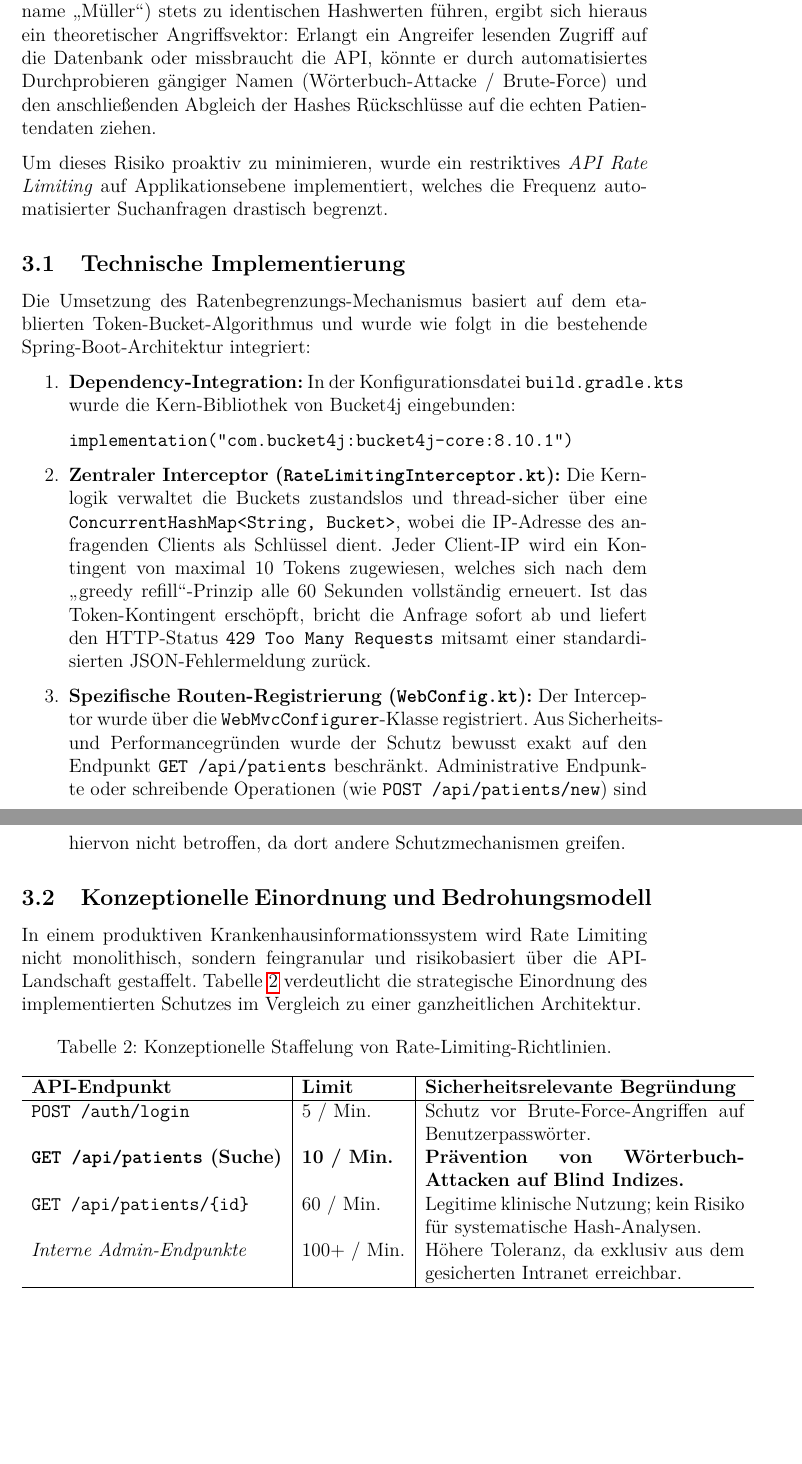
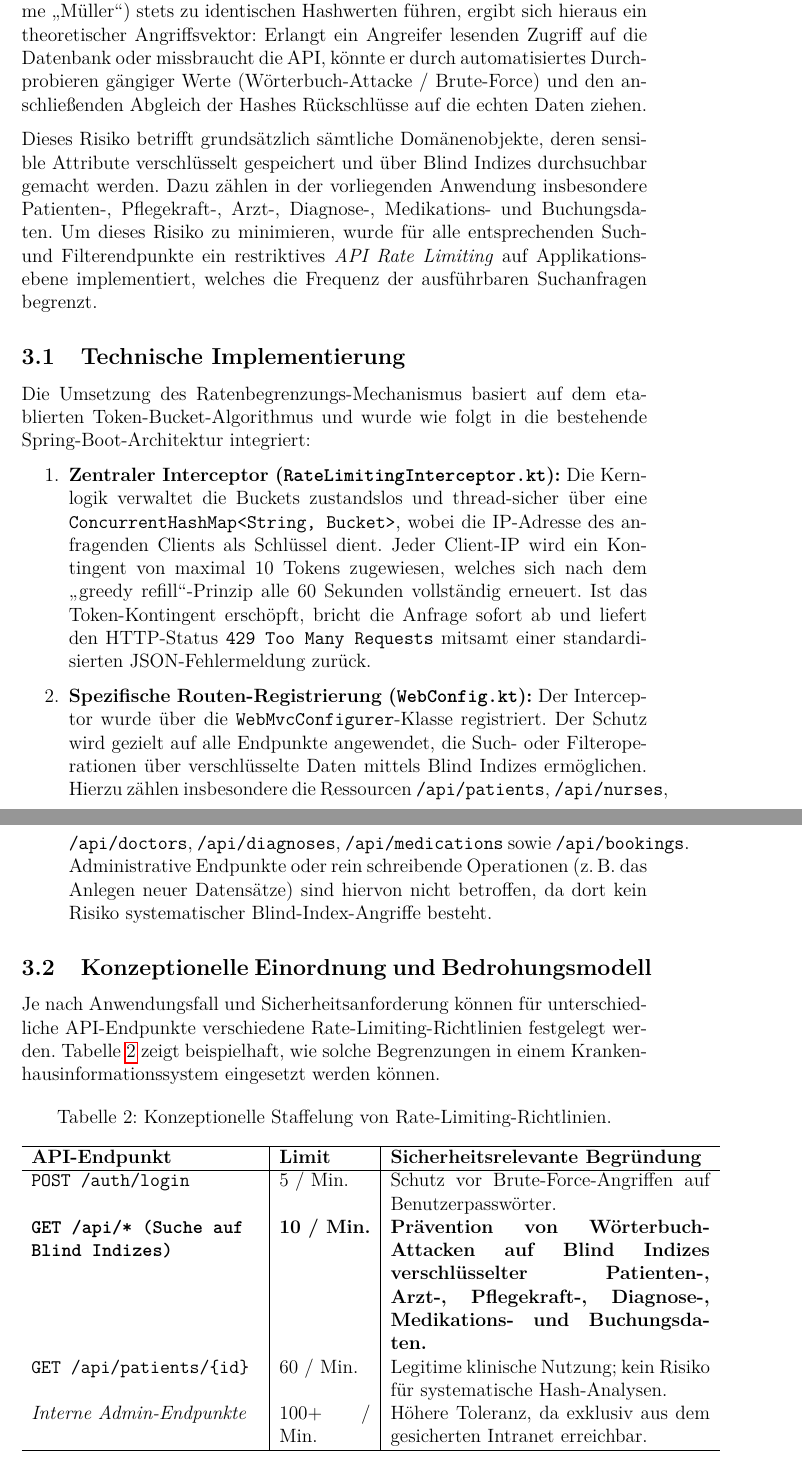
Before and after one commit to Gottschalk125/adt-documentation, a LaTeX document (Abgabe_Gesamt/Abgabe_4/main.tex, which reads Abgabe_Gesamt/Abgabe_4/DB_Backend/rate_limiting.tex): two parts of pages 8 and 9 of 13 before the commit and two parts of pages 8 and 9 of 14 after it, joined at a grey line, cut so that both start at the same text, the shorter picture padded with empty space. Compiled offline with pdfLaTeX.

Commit message:
docs: Changes in rate limiting

```diff
--- a/Abgabe_Gesamt/Abgabe_4/DB_Backend/rate_limiting.tex
+++ b/Abgabe_Gesamt/Abgabe_4/DB_Backend/rate_limiting.tex
@@ -1,37 +1,35 @@
 \section{API Rate Limiting zum Schutz deterministischer Blind Indizes}
-%TODO: hier darauf eingehen, dass /doctors und /nurses und /diseases das auch haben => nur die verschlüsselten Endpoints
-Mit der Einführung des Blind-Indexing-Verfahrens zur performanten Filterung verschlüsselter Attribute wurde eine deterministische Komponente in die Datenhaltung integriert. Da identische Klartextwerte (z.\,B. der Nachname "`Müller"') stets zu identischen Hashwerten führen, ergibt sich hieraus ein theoretischer Angriffsvektor: Erlangt ein Angreifer lesenden Zugriff auf die Datenbank oder missbraucht die API, könnte er durch automatisiertes Durchprobieren gängiger Namen (Wörterbuch-Attacke / Brute-Force) und den anschließenden Abgleich der Hashes Rückschlüsse auf die echten Patientendaten ziehen.
 
-Um dieses Risiko proaktiv zu minimieren, wurde ein restriktives \textit{API Rate Limiting} auf Applikationsebene implementiert, welches die Frequenz automatisierter Suchanfragen drastisch begrenzt.
+Mit der Einführung des Blind-Indexing-Verfahrens zur performanten Filterung verschlüsselter Attribute wurde eine deterministische Komponente in die Datenhaltung integriert. Da identische Klartextwerte (z.B. der Nachname "`Müller"') stets zu identischen Hashwerten führen, ergibt sich hieraus ein theoretischer Angriffsvektor: Erlangt ein Angreifer lesenden Zugriff auf die Datenbank oder missbraucht die API, könnte er durch automatisiertes Durchprobieren gängiger Werte (Wörterbuch-Attacke / Brute-Force) und den anschließenden Abgleich der Hashes Rückschlüsse auf die echten Daten ziehen.
+
+Dieses Risiko betrifft grundsätzlich sämtliche Domänenobjekte, deren sensible Attribute verschlüsselt gespeichert und über Blind Indizes durchsuchbar gemacht werden. Dazu zählen in der vorliegenden Anwendung insbesondere Patienten-, Pflegekraft-, Arzt-, Diagnose-, Medikations- und Buchungsdaten. Um dieses Risiko zu minimieren, wurde für alle entsprechenden Such- und Filterendpunkte ein restriktives \textit{API Rate Limiting} auf Applikationsebene implementiert, welches die Frequenz der ausführbaren Suchanfragen begrenzt.
 
 \subsection{Technische Implementierung}
 
 Die Umsetzung des Ratenbegrenzungs-Mechanismus basiert auf dem etablierten Token-Bucket-Algorithmus und wurde wie folgt in die bestehende Spring-Boot-Architektur integriert:
 
 \begin{enumerate}
-    \item \textbf{Dependency-Integration:} In der Konfigurationsdatei \texttt{build.gradle.kts} wurde die Kern-Bibliothek von Bucket4j eingebunden:
-\begin{verbatim}
-implementation("com.bucket4j:bucket4j-core:8.10.1")
-\end{verbatim}
 
-    \item \textbf{Zentraler Interceptor (\texttt{RateLimitingInterceptor.kt}):} Die Kernlogik verwaltet die Buckets zustandslos und thread-sicher über eine \texttt{ConcurrentHashMap<String, Bucket>}, wobei die IP-Adresse des anfragenden Clients als Schlüssel dient. Jeder Client-IP wird ein Kontingent von maximal $10$ Tokens zugewiesen, welches sich nach dem "`greedy refill"'-Prinzip alle 60 Sekunden vollständig erneuert. Ist das Token-Kontingent erschöpft, bricht die Anfrage sofort ab und liefert den HTTP-Status \texttt{429 Too Many Requests} mitsamt einer standardisierten JSON-Fehlermeldung zurück.
+\item \textbf{Zentraler Interceptor (\texttt{RateLimitingInterceptor.kt}):} Die Kernlogik verwaltet die Buckets zustandslos und thread-sicher über eine \texttt{ConcurrentHashMap<String, Bucket>}, wobei die IP-Adresse des anfragenden Clients als Schlüssel dient. Jeder Client-IP wird ein Kontingent von maximal $10$ Tokens zugewiesen, welches sich nach dem "`greedy refill"'-Prinzip alle 60 Sekunden vollständig erneuert. Ist das Token-Kontingent erschöpft, bricht die Anfrage sofort ab und liefert den HTTP-Status \texttt{429 Too Many Requests} mitsamt einer standardisierten JSON-Fehlermeldung zurück.
 
-    \item \textbf{Spezifische Routen-Registrierung (\texttt{WebConfig.kt}):} Der Interceptor wurde über die \texttt{WebMvcConfigurer}-Klasse registriert. Aus Sicherheits- und Performancegründen wurde der Schutz bewusst exakt auf den Endpunkt \texttt{GET /api/patients} beschränkt. Administrative Endpunkte oder schreibende Operationen (wie \texttt{POST /api/patients/new}) sind hiervon nicht betroffen, da dort andere Schutzmechanismen greifen.
+\item \textbf{Spezifische Routen-Registrierung (\texttt{WebConfig.kt}):} Der Interceptor wurde über die \texttt{WebMvcConfigurer}-Klasse registriert. Der Schutz wird gezielt auf alle Endpunkte angewendet, die Such- oder Filteroperationen über verschlüsselte Daten mittels Blind Indizes ermöglichen. Hierzu zählen insbesondere die Ressourcen \texttt{/api/patients}, \texttt{/api/nurses}, \texttt{/api/doctors}, \texttt{/api/diagnoses}, \texttt{/api/medications} sowie \texttt{/api/bookings}. Administrative Endpunkte oder rein schreibende Operationen (z.\,B. das Anlegen neuer Datensätze) sind hiervon nicht betroffen, da dort kein Risiko systematischer Blind-Index-Angriffe besteht.
+
 \end{enumerate}
+
 
 \subsection{Konzeptionelle Einordnung und Bedrohungsmodell}
 
-In einem produktiven Krankenhausinformationssystem wird Rate Limiting nicht monolithisch, sondern feingranular und risikobasiert über die API-Landschaft gestaffelt. Tabelle~\ref{tab:rate_limiting} verdeutlicht die strategische Einordnung des implementierten Schutzes im Vergleich zu einer ganzheitlichen Architektur.
-
+Je nach Anwendungsfall und Sicherheitsanforderung können für unterschiedliche API-Endpunkte verschiedene Rate-Limiting-Richtlinien festgelegt werden. Tabelle~\ref{tab:rate_limiting} zeigt beispielhaft, wie solche Begrenzungen in einem Krankenhausinformationssystem eingesetzt werden können.
+%TODO: Joshua fragen
 \begin{table}[h]
     \centering
     \caption{Konzeptionelle Staffelung von Rate-Limiting-Richtlinien.}
     \label{tab:rate_limiting}
-    \begin{tabular}{l|l|p{7cm}}
+    \begin{tabular}{p{5cm}|p{2cm}|p{7cm}}
         \hline
         \textbf{API-Endpunkt} & \textbf{Limit} & \textbf{Sicherheitsrelevante Begründung} \\ \hline
         \texttt{POST /auth/login} & 5 / Min. & Schutz vor Brute-Force-Angriffen auf Benutzerpasswörter. \\
-        \textbf{\texttt{GET /api/patients} (Suche)} & \textbf{10 / Min.} & \textbf{Prävention von Wörterbuch-Attacken auf Blind Indizes.} \\
+        \textbf{\texttt{GET /api/* (Suche auf Blind Indizes)}} & \textbf{10 / Min.} & \textbf{Prävention von Wörterbuch-Attacken auf Blind Indizes verschlüsselter Patienten-, Arzt-, Pflegekraft-, Diagnose-, Medikations- und Buchungsdaten.} \\
         \texttt{GET /api/patients/\{id\}} & 60 / Min. & Legitime klinische Nutzung; kein Risiko für systematische Hash-Analysen. \\
         \textit{Interne Admin-Endpunkte} & 100+ / Min. & Höhere Toleranz, da exklusiv aus dem gesicherten Intranet erreichbar. \\ \hline
     \end{tabular}
```
